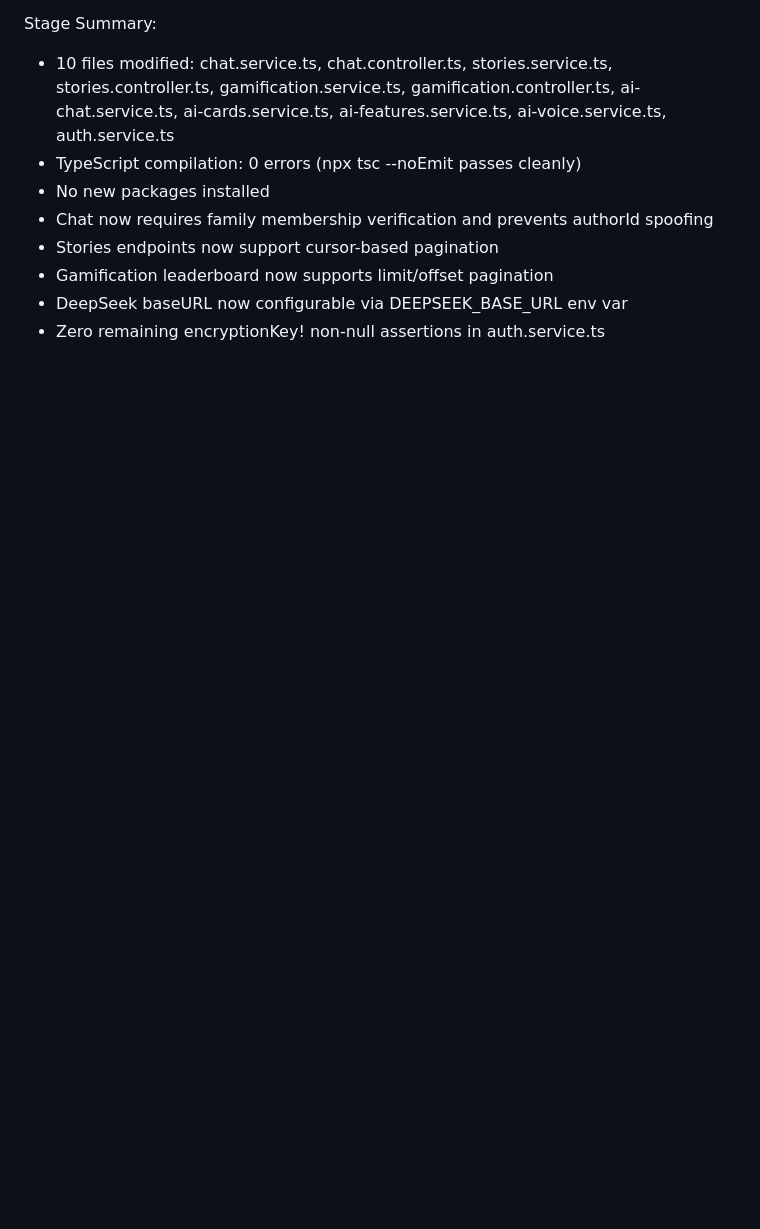
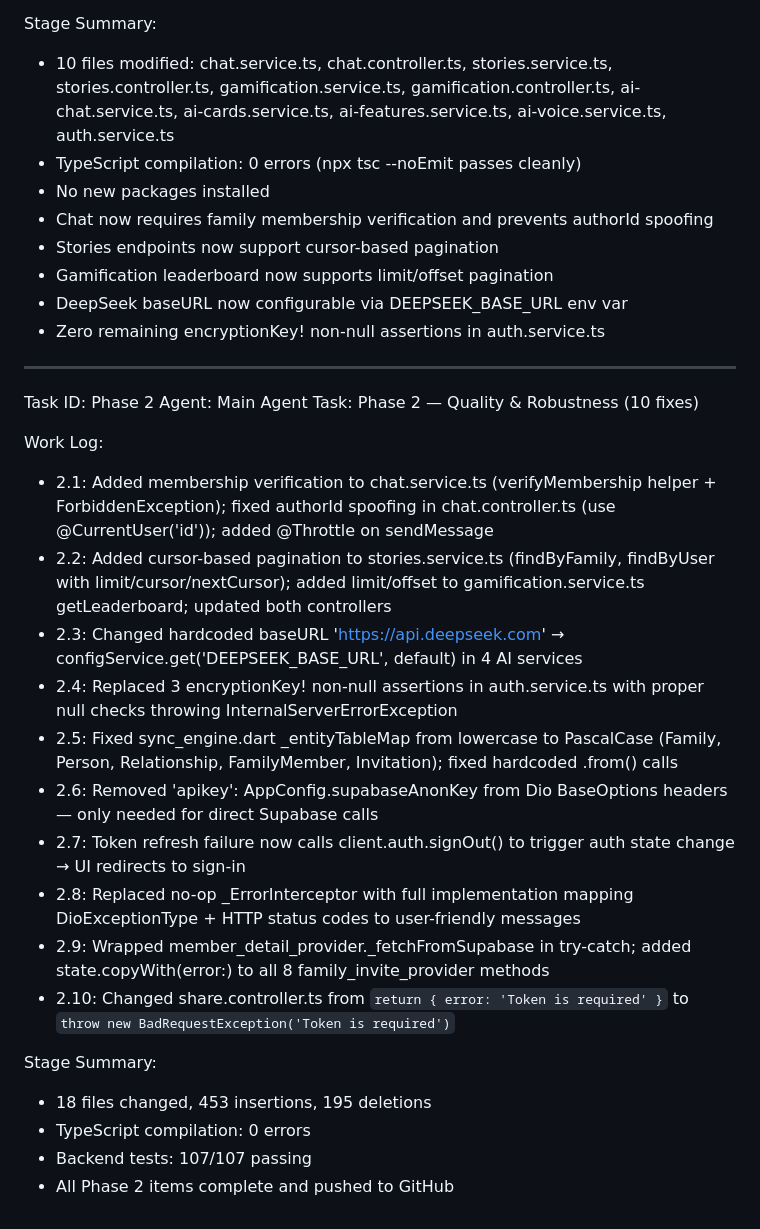
Before and after one commit to buildwith-manish/Daxelo-Kinrel, a Markdown page: worklog.md, the part around the change. Rendered like a GitHub page; blank space fills up the shorter version.

Commit message:
0872c60b-9c58-4401-80c1-a2d8f9d01c28

```diff
--- a/worklog.md
+++ b/worklog.md
@@ -170,3 +170,26 @@ Stage Summary:
 - Gamification leaderboard now supports limit/offset pagination
 - DeepSeek baseURL now configurable via DEEPSEEK_BASE_URL env var
 - Zero remaining encryptionKey! non-null assertions in auth.service.ts
+
+---
+Task ID: Phase 2
+Agent: Main Agent
+Task: Phase 2 — Quality & Robustness (10 fixes)
+
+Work Log:
+- 2.1: Added membership verification to chat.service.ts (verifyMembership helper + ForbiddenException); fixed authorId spoofing in chat.controller.ts (use @CurrentUser('id')); added @Throttle on sendMessage
+- 2.2: Added cursor-based pagination to stories.service.ts (findByFamily, findByUser with limit/cursor/nextCursor); added limit/offset to gamification.service.ts getLeaderboard; updated both controllers
+- 2.3: Changed hardcoded baseURL 'https://api.deepseek.com' → configService.get('DEEPSEEK_BASE_URL', default) in 4 AI services
+- 2.4: Replaced 3 encryptionKey! non-null assertions in auth.service.ts with proper null checks throwing InternalServerErrorException
+- 2.5: Fixed sync_engine.dart _entityTableMap from lowercase to PascalCase (Family, Person, Relationship, FamilyMember, Invitation); fixed hardcoded .from() calls
+- 2.6: Removed 'apikey': AppConfig.supabaseAnonKey from Dio BaseOptions headers — only needed for direct Supabase calls
+- 2.7: Token refresh failure now calls client.auth.signOut() to trigger auth state change → UI redirects to sign-in
+- 2.8: Replaced no-op _ErrorInterceptor with full implementation mapping DioExceptionType + HTTP status codes to user-friendly messages
+- 2.9: Wrapped member_detail_provider._fetchFromSupabase in try-catch; added state.copyWith(error:) to all 8 family_invite_provider methods
+- 2.10: Changed share.controller.ts from `return { error: 'Token is required' }` to `throw new BadRequestException('Token is required')`
+
+Stage Summary:
+- 18 files changed, 453 insertions, 195 deletions
+- TypeScript compilation: 0 errors
+- Backend tests: 107/107 passing
+- All Phase 2 items complete and pushed to GitHub
```
